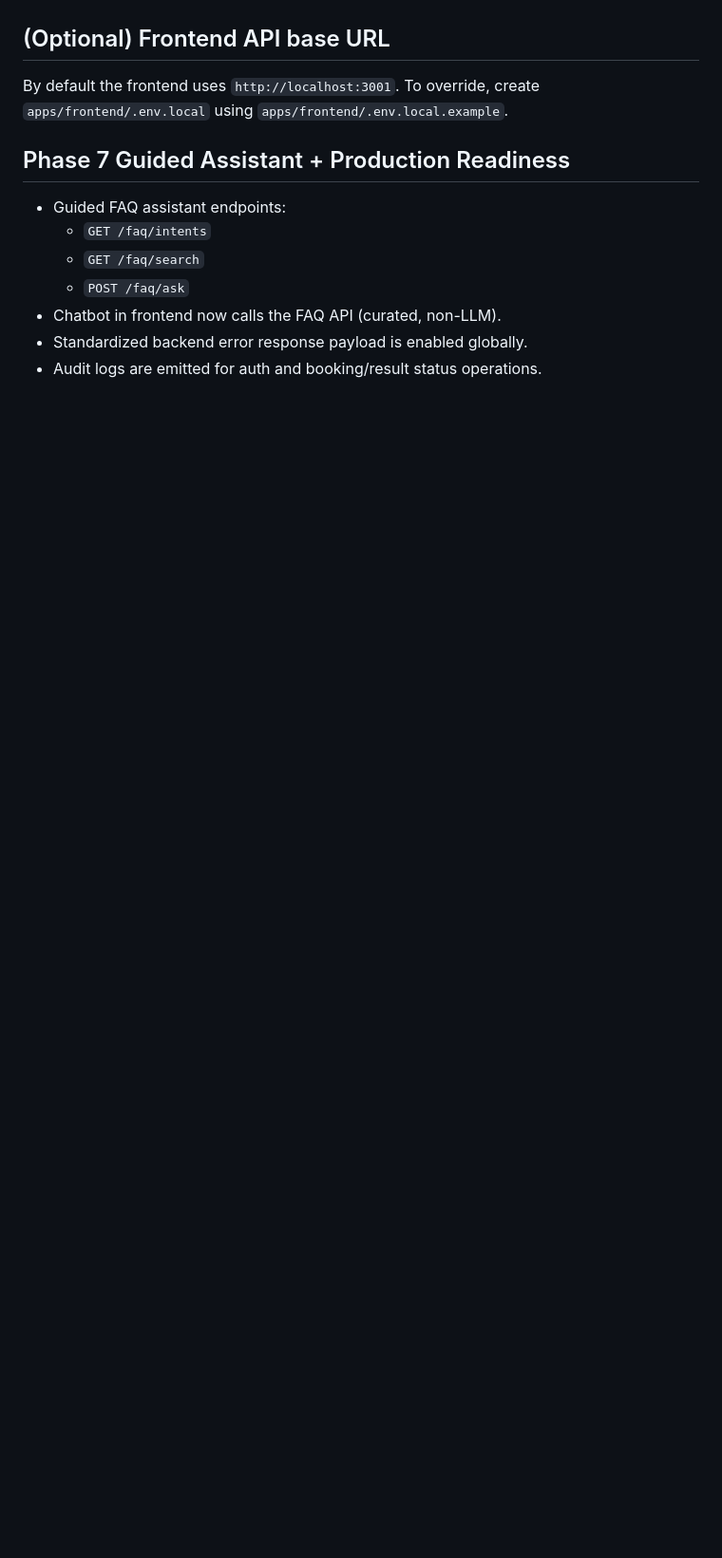
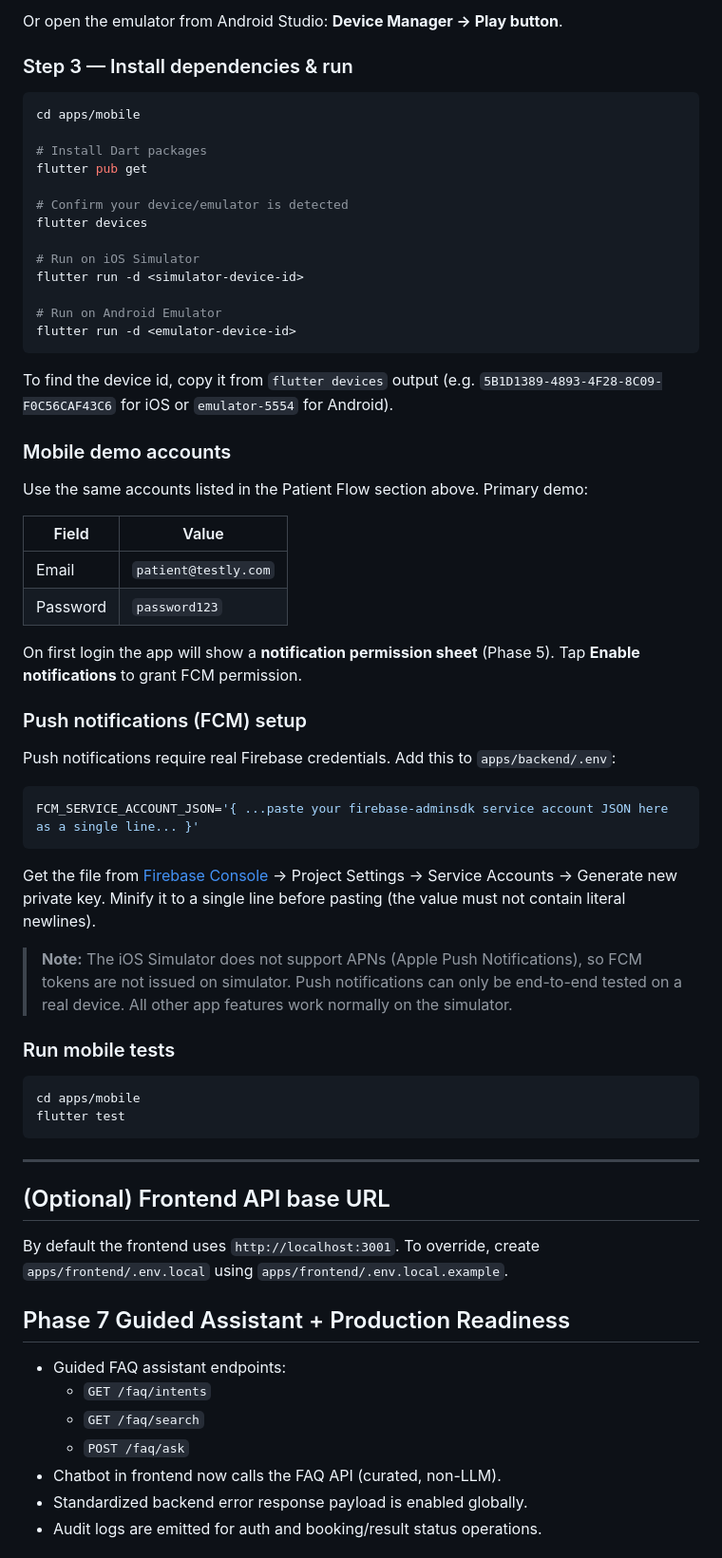
Before and after one commit to lapsystemgp/lapsys, a Markdown page: README.md, the part around one of its changes. Shown at 95% size. GitHub-like rendering; blank space fills up the shorter version.

````diff
--- a/README.md
+++ b/README.md
@@ -119,3 +190,56 @@ Lab emails are derived from the lab name (lowercase, no spaces). All use passwor
+Or open the emulator from Android Studio: **Device Manager → Play button**.
+
+### Step 3 — Install dependencies & run
+
+```bash
+cd apps/mobile
+
+# Install Dart packages
+flutter pub get
+
+# Confirm your device/emulator is detected
+flutter devices
+
+# Run on iOS Simulator
+flutter run -d <simulator-device-id>
+
+# Run on Android Emulator
+flutter run -d <emulator-device-id>
+```
+
+To find the device id, copy it from `flutter devices` output (e.g. `5B1D1389-4893-4F28-8C09-F0C56CAF43C6` for iOS or `emulator-5554` for Android).
+
+### Mobile demo accounts
+
+Use the same accounts listed in the Patient Flow section above. Primary demo:
+
+| Field | Value |
+|---|---|
+| Email | `patient@testly.com` |
+| Password | `password123` |
+
+On first login the app will show a **notification permission sheet** (Phase 5). Tap **Enable notifications** to grant FCM permission.
+
+### Push notifications (FCM) setup
+
+Push notifications require real Firebase credentials. Add this to `apps/backend/.env`:
+```env
+FCM_SERVICE_ACCOUNT_JSON='{ ...paste your firebase-adminsdk service account JSON here as a single line... }'
+```
+
+Get the file from [Firebase Console](https://console.firebase.google.com) → Project Settings → Service Accounts → Generate new private key. Minify it to a single line before pasting (the value must not contain literal newlines).
+
+> **Note:** The iOS Simulator does not support APNs (Apple Push Notifications), so FCM tokens are not issued on simulator. Push notifications can only be end-to-end tested on a real device. All other app features work normally on the simulator.
+
+### Run mobile tests
+
+```bash
+cd apps/mobile
+flutter test
+```
+
+---
+
 ## (Optional) Frontend API base URL
 By default the frontend uses `http://localhost:3001`. To override, create `apps/frontend/.env.local` using `apps/frontend/.env.local.example`.
 
````
Also changed, not shown: other parts of README.md (+71 -0 lines).
